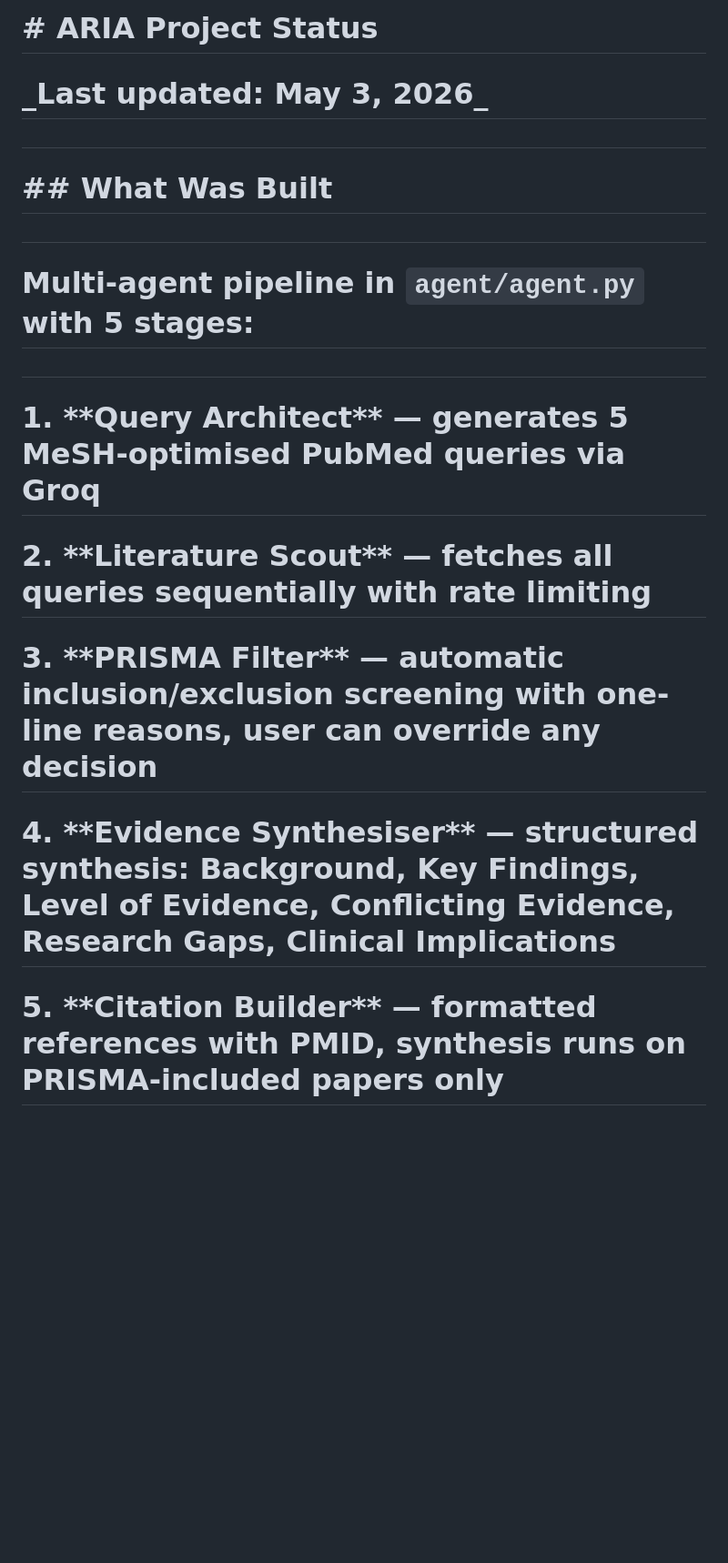
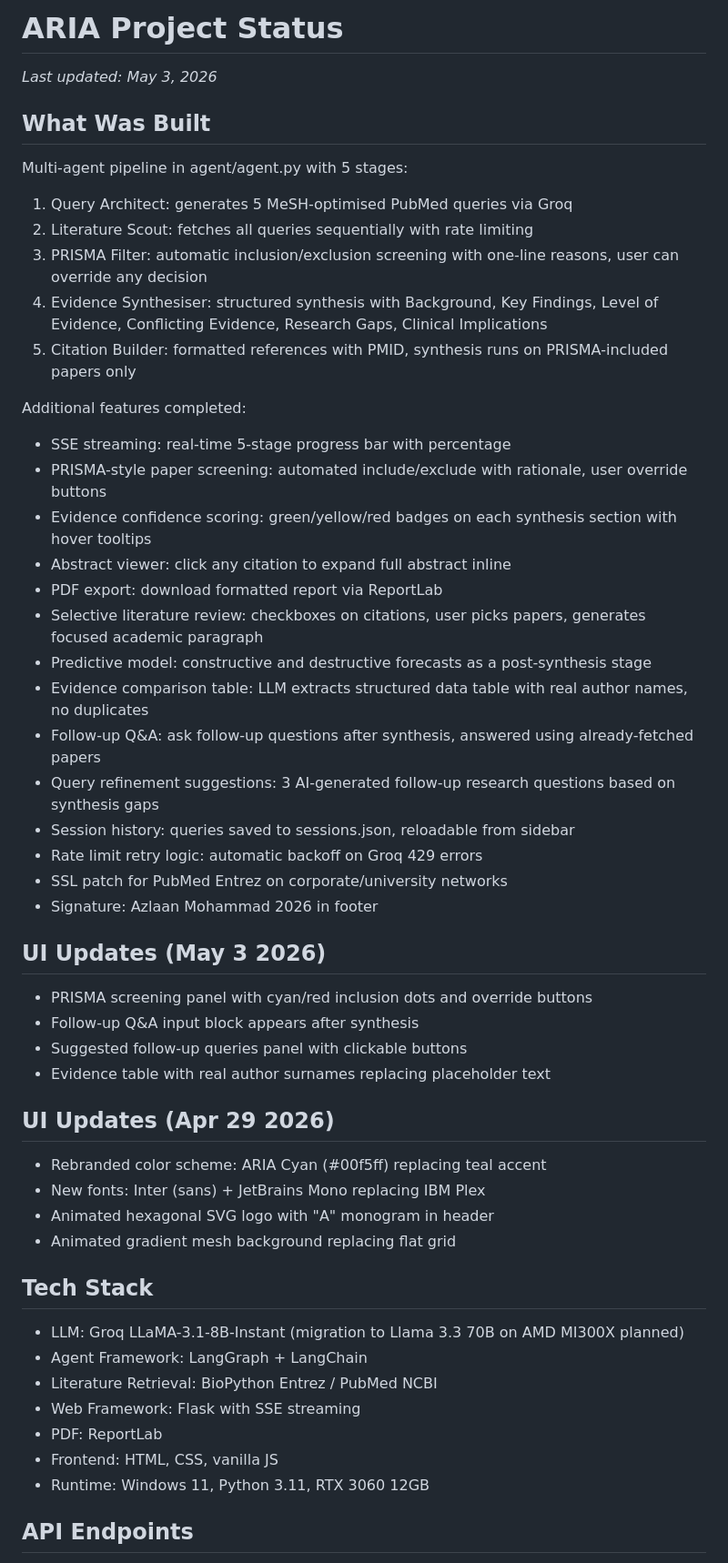
Before and after one commit to azlaan428/glitch-squad-biomedical-assistant, a Markdown page: STATUS.md, the part around one of its changes. Shown at 91% size. Rendered like a GitHub page; blank space fills up the shorter version.

Commit message:
docs: update STATUS.md with all new features

```diff
--- a/STATUS.md
+++ b/STATUS.md
@@ -1,26 +1,56 @@
-# \# ARIA Project Status
+# ARIA Project Status
+_Last updated: May 3, 2026_
 
-# \_Last updated: May 3, 2026\_
+## What Was Built
 
-#
+Multi-agent pipeline in agent/agent.py with 5 stages:
 
-# \## What Was Built
+1. Query Architect: generates 5 MeSH-optimised PubMed queries via Groq
+2. Literature Scout: fetches all queries sequentially with rate limiting
+3. PRISMA Filter: automatic inclusion/exclusion screening with one-line reasons, user can override any decision
+4. Evidence Synthesiser: structured synthesis with Background, Key Findings, Level of Evidence, Conflicting Evidence, Research Gaps, Clinical Implications
+5. Citation Builder: formatted references with PMID, synthesis runs on PRISMA-included papers only
 
-#
+Additional features completed:
 
-# Multi-agent pipeline in `agent/agent.py` with 5 stages:
+* SSE streaming: real-time 5-stage progress bar with percentage
+* PRISMA-style paper screening: automated include/exclude with rationale, user override buttons
+* Evidence confidence scoring: green/yellow/red badges on each synthesis section with hover tooltips
+* Abstract viewer: click any citation to expand full abstract inline
+* PDF export: download formatted report via ReportLab
+* Selective literature review: checkboxes on citations, user picks papers, generates focused academic paragraph
+* Predictive model: constructive and destructive forecasts as a post-synthesis stage
+* Evidence comparison table: LLM extracts structured data table with real author names, no duplicates
+* Follow-up Q&A: ask follow-up questions after synthesis, answered using already-fetched papers
+* Query refinement suggestions: 3 AI-generated follow-up research questions based on synthesis gaps
+* Session history: queries saved to sessions.json, reloadable from sidebar
+* Rate limit retry logic: automatic backoff on Groq 429 errors
+* SSL patch for PubMed Entrez on corporate/university networks
+* Signature: Azlaan Mohammad 2026 in footer
 
-#
+## UI Updates (May 3 2026)
 
-# 1\. \*\*Query Architect\*\* — generates 5 MeSH-optimised PubMed queries via Groq
+* PRISMA screening panel with cyan/red inclusion dots and override buttons
+* Follow-up Q&A input block appears after synthesis
+* Suggested follow-up queries panel with clickable buttons
+* Evidence table with real author surnames replacing placeholder text
 
-# 2\. \*\*Literature Scout\*\* — fetches all queries sequentially with rate limiting
+## UI Updates (Apr 29 2026)
 
-# 3\. \*\*PRISMA Filter\*\* — automatic inclusion/exclusion screening with one-line reasons, user can override any decision
+* Rebranded color scheme: ARIA Cyan (#00f5ff) replacing teal accent
+* New fonts: Inter (sans) + JetBrains Mono replacing IBM Plex
+* Animated hexagonal SVG logo with "A" monogram in header
+* Animated gradient mesh background replacing flat grid
 
-# 4\. \*\*Evidence Synthesiser\*\* — structured synthesis: Background, Key Findings, Level of Evidence, Conflicting Evidence, Research Gaps, Clinical Implications
+## Tech Stack
 
-# 5\. \*\*Citation Builder\*\* — formatted references with PMID, synthesis runs on PRISMA-included papers only
+* LLM: Groq LLaMA-3.1-8B-Instant (migration to Llama 3.3 70B on AMD MI300X planned)
+* Agent Framework: LangGraph + LangChain
+* Literature Retrieval: BioPython Entrez / PubMed NCBI
+* Web Framework: Flask with SSE streaming
+* PDF: ReportLab
+* Frontend: HTML, CSS, vanilla JS
+* Runtime: Windows 11, Python 3.11, RTX 3060 12GB
 
-#
+## API Endpoints
 
```
Also changed, not shown: other parts of STATUS.md (+27 -139 lines).
